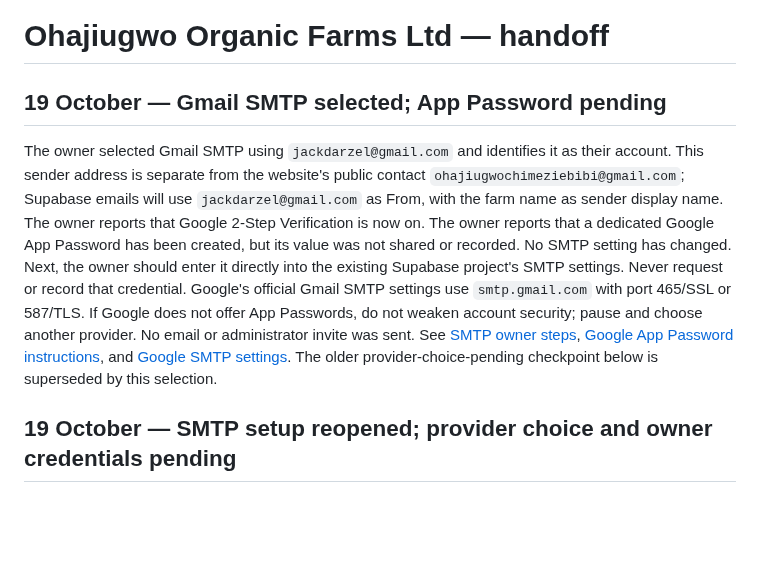
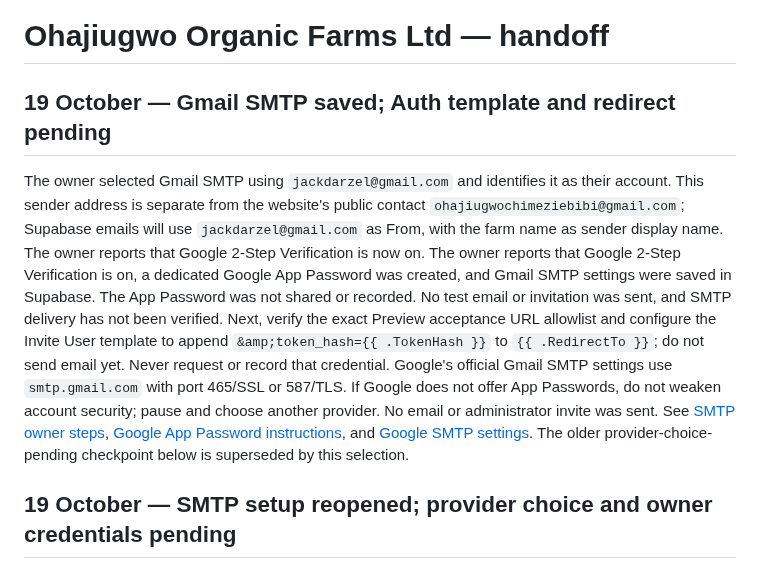
Before and after one commit to code-arvel/ohajiugwo-farms-development, a Markdown page: HANDOFF.md, the part around the change. GitHub-like rendering; blank space fills up the shorter version.

Commit message:
docs: record owner-reported Gmail SMTP setup

```diff
--- a/HANDOFF.md
+++ b/HANDOFF.md
@@ -1,8 +1,8 @@
 # Ohajiugwo Organic Farms Ltd — handoff
 
-## 19 October — Gmail SMTP selected; App Password pending
+## 19 October — Gmail SMTP saved; Auth template and redirect pending
 
-The owner selected Gmail SMTP using `jackdarzel@gmail.com` and identifies it as their account. This sender address is separate from the website's public contact `ohajiugwochimeziebibi@gmail.com`; Supabase emails will use `jackdarzel@gmail.com` as From, with the farm name as sender display name. The owner reports that Google 2-Step Verification is now on. The owner reports that a dedicated Google App Password has been created, but its value was not shared or recorded. No SMTP setting has changed. Next, the owner should enter it directly into the existing Supabase project's SMTP settings. Never request or record that credential. Google's official Gmail SMTP settings use `smtp.gmail.com` with port 465/SSL or 587/TLS. If Google does not offer App Passwords, do not weaken account security; pause and choose another provider. No email or administrator invite was sent. See [SMTP owner steps](docs/SMTP-SETUP-OWNER-STEPS.md), [Google App Password instructions](https://support.google.com/accounts/answer/185833), and [Google SMTP settings](https://support.google.com/mail/answer/7104828). The older provider-choice-pending checkpoint below is superseded by this selection.
+The owner selected Gmail SMTP using `jackdarzel@gmail.com` and identifies it as their account. This sender address is separate from the website's public contact `ohajiugwochimeziebibi@gmail.com`; Supabase emails will use `jackdarzel@gmail.com` as From, with the farm name as sender display name. The owner reports that Google 2-Step Verification is now on. The owner reports that Google 2-Step Verification is on, a dedicated Google App Password was created, and Gmail SMTP settings were saved in Supabase. The App Password was not shared or recorded. No test email or invitation was sent, and SMTP delivery has not been verified. Next, verify the exact Preview acceptance URL allowlist and configure the Invite User template to append `&amp;token_hash={{ .TokenHash }}` to `{{ .RedirectTo }}`; do not send email yet. Never request or record that credential. Google's official Gmail SMTP settings use `smtp.gmail.com` with port 465/SSL or 587/TLS. If Google does not offer App Passwords, do not weaken account security; pause and choose another provider. No email or administrator invite was sent. See [SMTP owner steps](docs/SMTP-SETUP-OWNER-STEPS.md), [Google App Password instructions](https://support.google.com/accounts/answer/185833), and [Google SMTP settings](https://support.google.com/mail/answer/7104828). The older provider-choice-pending checkpoint below is superseded by this selection.
 
 ## 19 October — SMTP setup reopened; provider choice and owner credentials pending
 
```
Also changed, not shown: docs/SMTP-SETUP-OWNER-STEPS.md (+3 -3 lines), docs/STAGE-2-CHECKLIST.md (+1 -1 lines).
